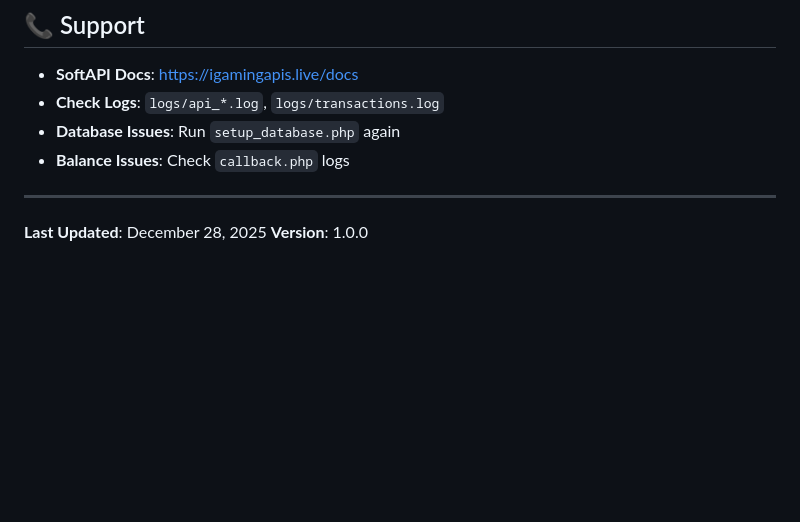
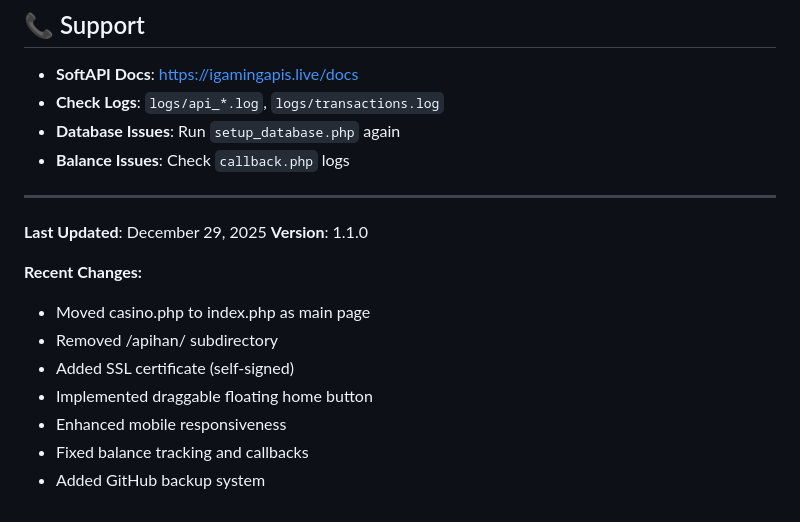
Before and after one commit to fivecoinvest-blip/apihan, a Markdown page: CASINO_SETUP_GUIDE.md, the part around the change printed below. Drawn GitHub-style; blank space fills up the shorter version.

```diff
--- a/CASINO_SETUP_GUIDE.md
+++ b/CASINO_SETUP_GUIDE.md
@@ -545,5 +591,14 @@ Safari: Share → Add to Home Screen
 
 ---
 
-**Last Updated**: December 28, 2025
-**Version**: 1.0.0
+**Last Updated**: December 29, 2025
+**Version**: 1.1.0
+
+**Recent Changes:**
+- Moved casino.php to index.php as main page
+- Removed /apihan/ subdirectory
+- Added SSL certificate (self-signed)
+- Implemented draggable floating home button
+- Enhanced mobile responsiveness
+- Fixed balance tracking and callbacks
+- Added GitHub backup system
```
Also changed, not shown: other parts of CASINO_SETUP_GUIDE.md (+72 -26 lines).
